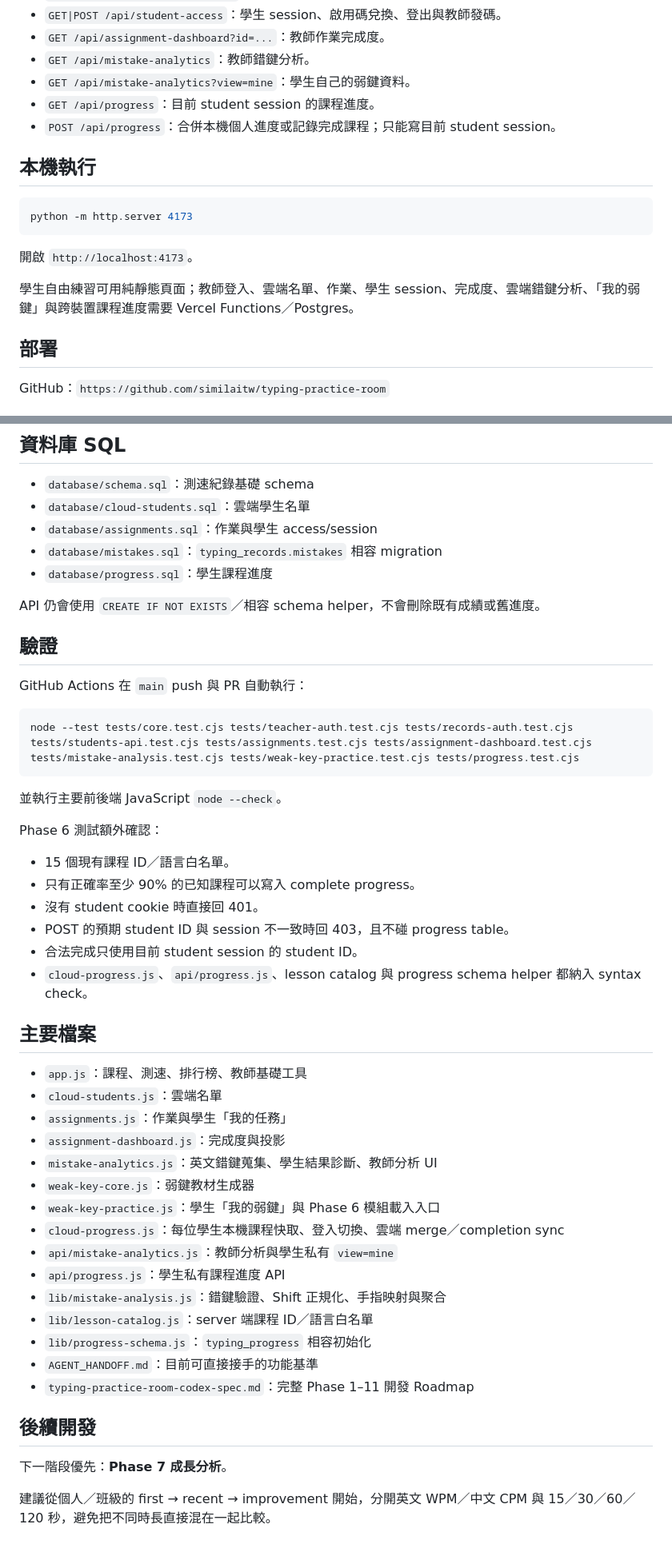
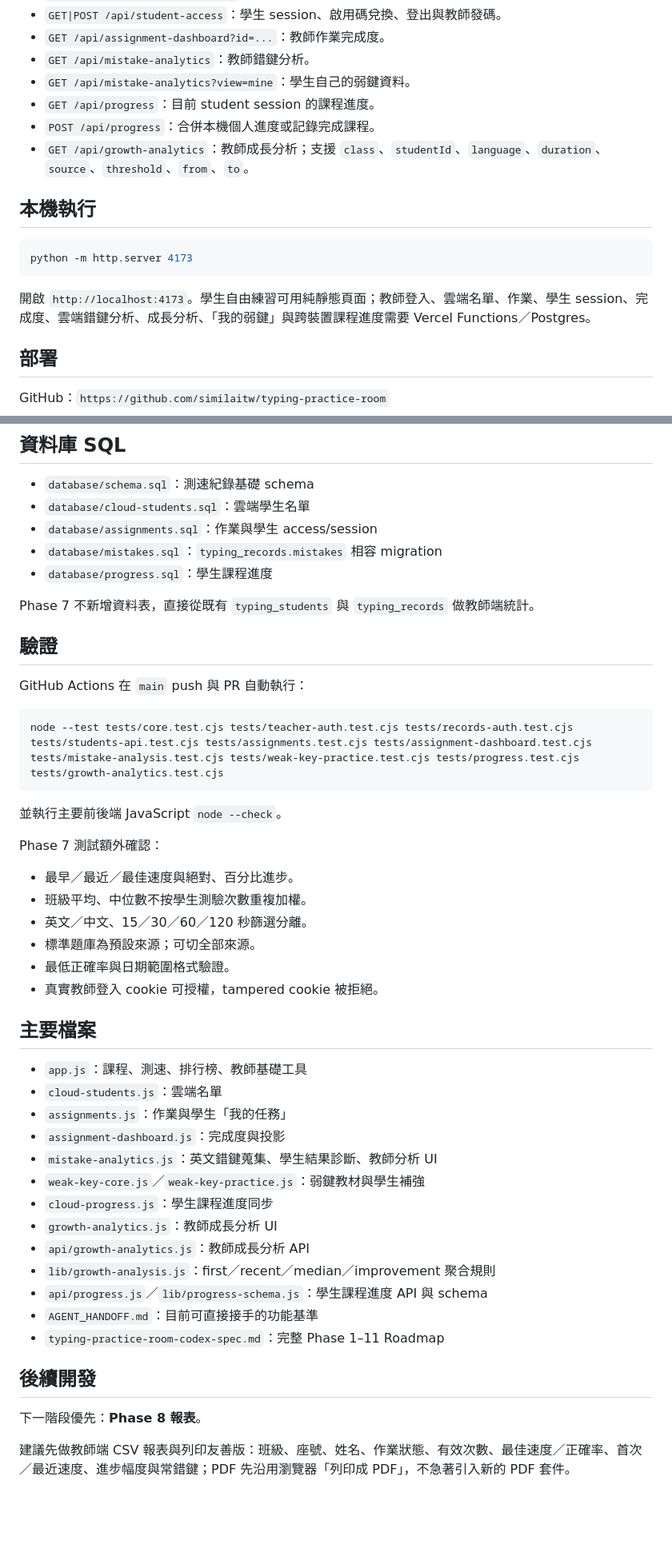
Before and after one commit to similaitw/typing-practice-room, a Markdown page: README.md, 2 parts joined by grey strips. Shown at 80% size. GitHub-like rendering; blank space fills up the shorter version.

Commit message:
docs: document phase 7 growth analytics

````diff
--- a/README.md
+++ b/README.md
@@ -128,7 +130,8 @@ R → T × 4
 - `GET /api/mistake-analytics`：教師錯鍵分析。
 - `GET /api/mistake-analytics?view=mine`：學生自己的弱鍵資料。
 - `GET /api/progress`：目前 student session 的課程進度。
-- `POST /api/progress`：合併本機個人進度或記錄完成課程；只能寫目前 student session。
+- `POST /api/progress`：合併本機個人進度或記錄完成課程。
+- `GET /api/growth-analytics`：教師成長分析；支援 `class`、`studentId`、`language`、`duration`、`source`、`threshold`、`from`、`to`。
 
 ## 本機執行
 
@@ -136,9 +139,7 @@ R → T × 4
 python -m http.server 4173
 ```
 
-開啟 `http://localhost:4173`。
-
-學生自由練習可用純靜態頁面；教師登入、雲端名單、作業、學生 session、完成度、雲端錯鍵分析、「我的弱鍵」與跨裝置課程進度需要 Vercel Functions／Postgres。
+開啟 `http://localhost:4173`。學生自由練習可用純靜態頁面；教師登入、雲端名單、作業、學生 session、完成度、雲端錯鍵分析、成長分析、「我的弱鍵」與跨裝置課程進度需要 Vercel Functions／Postgres。
 
 ## 部署
 
@@ -169,26 +170,26 @@ vercel --prod
 - `database/mistakes.sql`：`typing_records.mistakes` 相容 migration
 - `database/progress.sql`：學生課程進度
 
-API 仍會使用 `CREATE IF NOT EXISTS`／相容 schema helper，不會刪除既有成績或舊進度。
+Phase 7 不新增資料表，直接從既有 `typing_students` 與 `typing_records` 做教師端統計。
 
 ## 驗證
 
 GitHub Actions 在 `main` push 與 PR 自動執行：
 
 ```sh
-node --test tests/core.test.cjs tests/teacher-auth.test.cjs tests/records-auth.test.cjs tests/students-api.test.cjs tests/assignments.test.cjs tests/assignment-dashboard.test.cjs tests/mistake-analysis.test.cjs tests/weak-key-practice.test.cjs tests/progress.test.cjs
+node --test tests/core.test.cjs tests/teacher-auth.test.cjs tests/records-auth.test.cjs tests/students-api.test.cjs tests/assignments.test.cjs tests/assignment-dashboard.test.cjs tests/mistake-analysis.test.cjs tests/weak-key-practice.test.cjs tests/progress.test.cjs tests/growth-analytics.test.cjs
 ```
 
 並執行主要前後端 JavaScript `node --check`。
 
-Phase 6 測試額外確認：
+Phase 7 測試額外確認：
 
-- 15 個現有課程 ID／語言白名單。
-- 只有正確率至少 90% 的已知課程可以寫入 complete progress。
-- 沒有 student cookie 時直接回 401。
-- POST 的預期 student ID 與 session 不一致時回 403，且不碰 progress table。
-- 合法完成只使用目前 student session 的 student ID。
-- `cloud-progress.js`、`api/progress.js`、lesson catalog 與 progress schema helper 都納入 syntax check。
+- 最早／最近／最佳速度與絕對、百分比進步。
+- 班級平均、中位數不按學生測驗次數重複加權。
+- 英文／中文、15／30／60／120 秒篩選分離。
+- 標準題庫為預設來源；可切全部來源。
+- 最低正確率與日期範圍格式驗證。
+- 真實教師登入 cookie 可授權，tampered cookie 被拒絕。
 
 ## 主要檔案
 
@@ -197,19 +198,17 @@ Phase 6 測試額外確認：
 - `assignments.js`：作業與學生「我的任務」
 - `assignment-dashboard.js`：完成度與投影
 - `mistake-analytics.js`：英文錯鍵蒐集、學生結果診斷、教師分析 UI
-- `weak-key-core.js`：弱鍵教材生成器
-- `weak-key-practice.js`：學生「我的弱鍵」與 Phase 6 模組載入入口
-- `cloud-progress.js`：每位學生本機課程快取、登入切換、雲端 merge／completion sync
-- `api/mistake-analytics.js`：教師分析與學生私有 `view=mine`
-- `api/progress.js`：學生私有課程進度 API
-- `lib/mistake-analysis.js`：錯鍵驗證、Shift 正規化、手指映射與聚合
-- `lib/lesson-catalog.js`：server 端課程 ID／語言白名單
-- `lib/progress-schema.js`：`typing_progress` 相容初始化
+- `weak-key-core.js`／`weak-key-practice.js`：弱鍵教材與學生補強
+- `cloud-progress.js`：學生課程進度同步
+- `growth-analytics.js`：教師成長分析 UI
+- `api/growth-analytics.js`：教師成長分析 API
+- `lib/growth-analysis.js`：first／recent／median／improvement 聚合規則
+- `api/progress.js`／`lib/progress-schema.js`：學生課程進度 API 與 schema
 - `AGENT_HANDOFF.md`：目前可直接接手的功能基準
-- `typing-practice-room-codex-spec.md`：完整 Phase 1–11 開發 Roadmap
+- `typing-practice-room-codex-spec.md`：完整 Phase 1–11 Roadmap
 
 ## 後續開發
 
-下一階段優先：**Phase 7 成長分析**。
+下一階段優先：**Phase 8 報表**。
 
-建議從個人／班級的 first → recent → improvement 開始，分開英文 WPM／中文 CPM 與 15／30／60／120 秒，避免把不同時長直接混在一起比較。
+建議先做教師端 CSV 報表與列印友善版：班級、座號、姓名、作業狀態、有效次數、最佳速度／正確率、首次／最近速度、進步幅度與常錯鍵；PDF 先沿用瀏覽器「列印成 PDF」，不急著引入新的 PDF 套件。
````
Also changed, not shown: other parts of README.md (+39 -37 lines).
